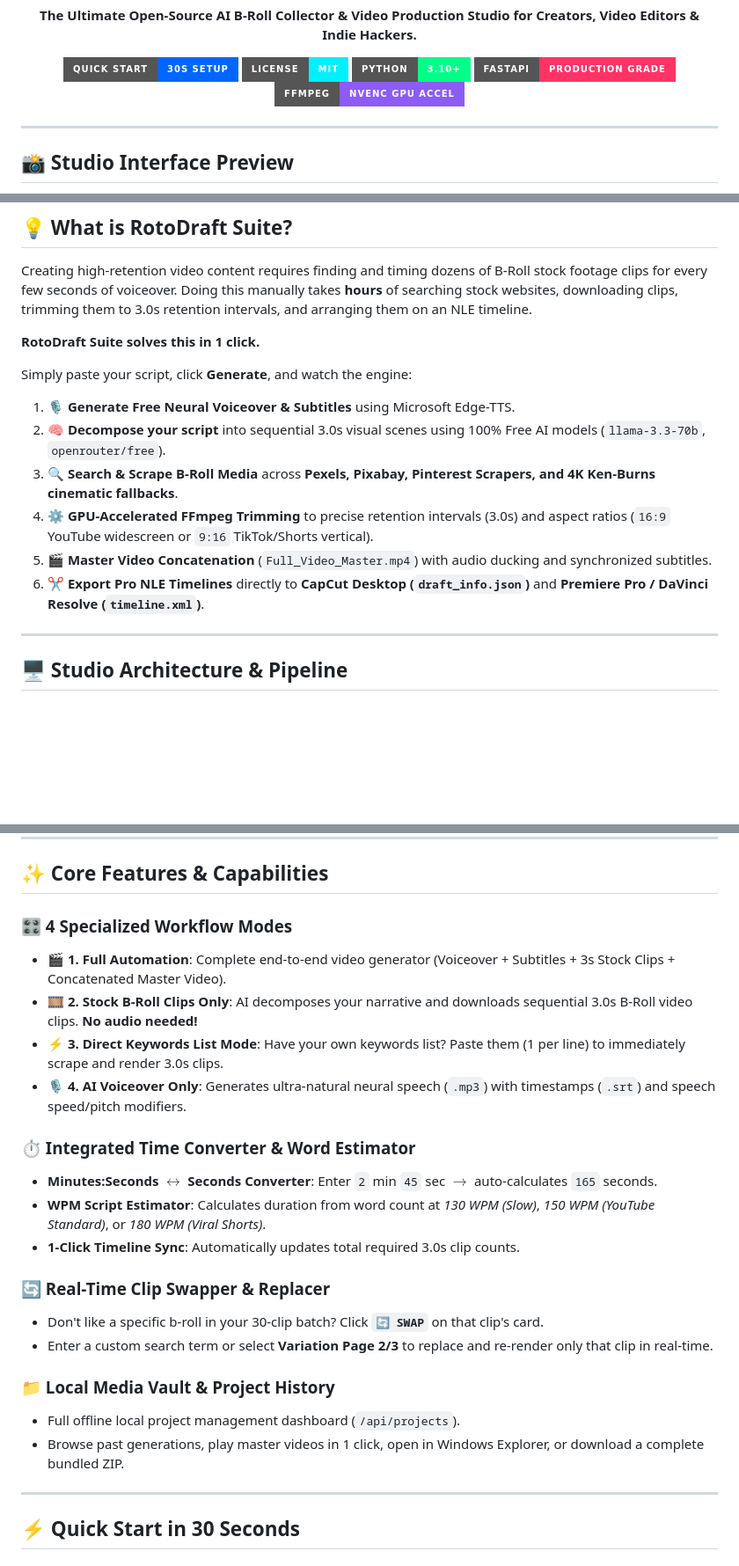
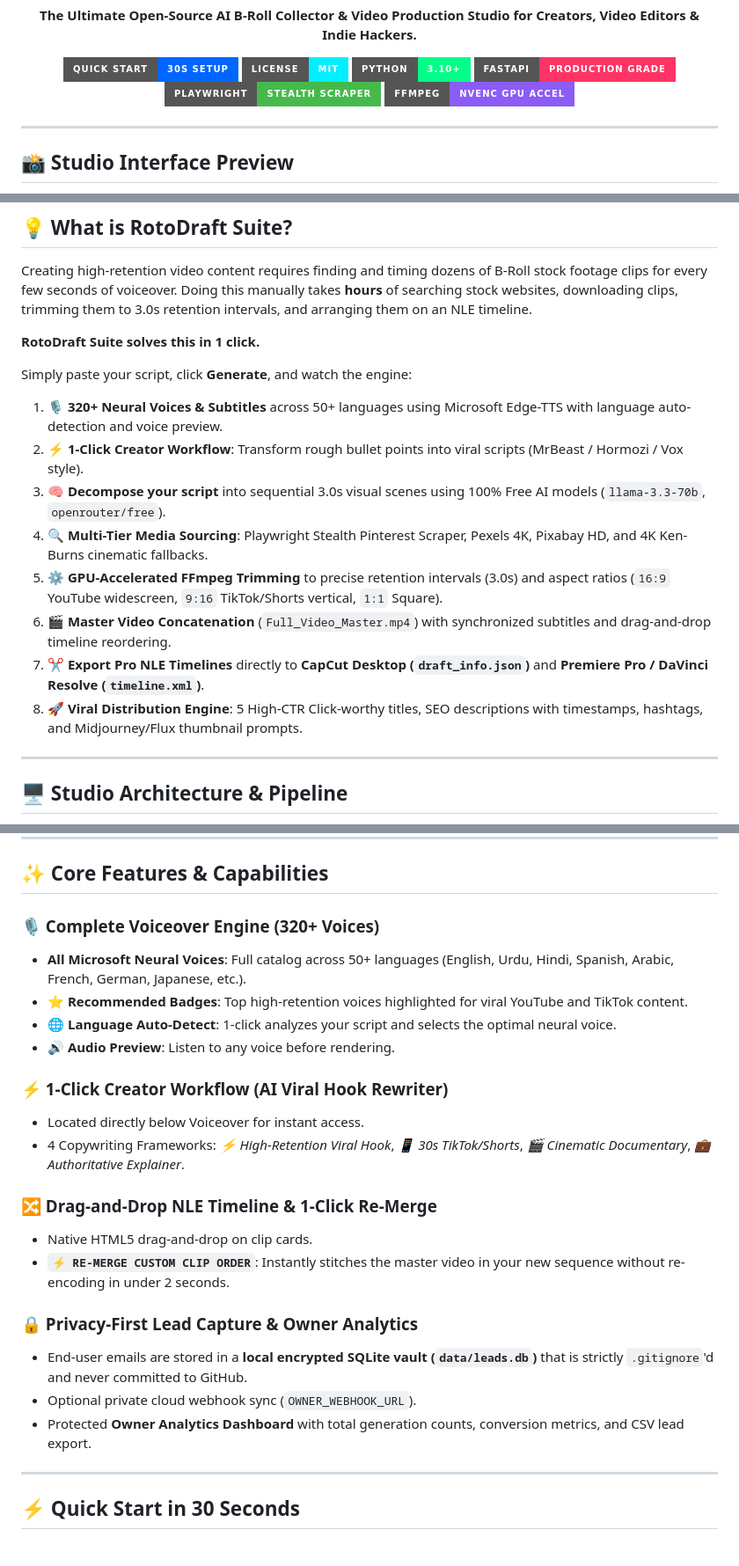
Before and after one commit to AliRash3ed/Rotodraft-Suite-AI-Automated-Broll-and-AI-Assets-Collector-Engine, a Markdown page: README.md, 3 parts joined by grey strips. Shown at 88% size. Rendered like a GitHub page; badges without logos; blank space fills up the shorter version.

Commit message:
Release: README.md (320+ Voices, Playwright Scraper, Lead Privacy & Owner Analytics)

```diff
--- a/README.md
+++ b/README.md
@@ -11,6 +11,7 @@
   <a href="https://github.com/AliRash3ed/rotodraft-suite/blob/main/LICENSE"><img src="https://img.shields.io/badge/License-MIT-00F0FF?style=for-the-badge&logo=opensourceinitiative&logoColor=black" alt="License MIT"></a>
   <a href="https://python.org"><img src="https://img.shields.io/badge/Python-3.10%2B-00FF88?style=for-the-badge&logo=python&logoColor=black" alt="Python Version"></a>
   <a href="https://fastapi.tiangolo.com"><img src="https://img.shields.io/badge/FastAPI-Production_Grade-FF3366?style=for-the-badge&logo=fastapi&logoColor=white" alt="FastAPI"></a>
+  <a href="https://playwright.dev"><img src="https://img.shields.io/badge/Playwright-Stealth_Scraper-45BA4B?style=for-the-badge&logo=playwright&logoColor=white" alt="Playwright"></a>
   <a href="https://ffmpeg.org"><img src="https://img.shields.io/badge/FFmpeg-NVENC_GPU_Accel-8B5CF6?style=for-the-badge&logo=ffmpeg&logoColor=white" alt="FFmpeg"></a>
 </p>
 
@@ -31,12 +32,14 @@ Creating high-retention video content requires finding and timing dozens of B-Ro
 **RotoDraft Suite solves this in 1 click.**
 
 Simply paste your script, click **Generate**, and watch the engine:
-1. 🎙️ **Generate Free Neural Voiceover & Subtitles** using Microsoft Edge-TTS.
-2. 🧠 **Decompose your script** into sequential 3.0s visual scenes using 100% Free AI models (`llama-3.3-70b`, `openrouter/free`).
-3. 🔍 **Search & Scrape B-Roll Media** across **Pexels, Pixabay, Pinterest Scrapers, and 4K Ken-Burns cinematic fallbacks**.
-4. ⚙️ **GPU-Accelerated FFmpeg Trimming** to precise retention intervals (3.0s) and aspect ratios (`16:9` YouTube widescreen or `9:16` TikTok/Shorts vertical).
-5. 🎬 **Master Video Concatenation** (`Full_Video_Master.mp4`) with audio ducking and synchronized subtitles.
-6. ✂️ **Export Pro NLE Timelines** directly to **CapCut Desktop (`draft_info.json`)** and **Premiere Pro / DaVinci Resolve (`timeline.xml`)**.
+1. 🎙️ **320+ Neural Voices & Subtitles** across 50+ languages using Microsoft Edge-TTS with language auto-detection and voice preview.
+2. ⚡ **1-Click Creator Workflow**: Transform rough bullet points into viral scripts (MrBeast / Hormozi / Vox style).
+3. 🧠 **Decompose your script** into sequential 3.0s visual scenes using 100% Free AI models (`llama-3.3-70b`, `openrouter/free`).
+4. 🔍 **Multi-Tier Media Sourcing**: Playwright Stealth Pinterest Scraper, Pexels 4K, Pixabay HD, and 4K Ken-Burns cinematic fallbacks.
+5. ⚙️ **GPU-Accelerated FFmpeg Trimming** to precise retention intervals (3.0s) and aspect ratios (`16:9` YouTube widescreen, `9:16` TikTok/Shorts vertical, `1:1` Square).
+6. 🎬 **Master Video Concatenation** (`Full_Video_Master.mp4`) with synchronized subtitles and drag-and-drop timeline reordering.
+7. ✂️ **Export Pro NLE Timelines** directly to **CapCut Desktop (`draft_info.json`)** and **Premiere Pro / DaVinci Resolve (`timeline.xml`)**.
+8. 🚀 **Viral Distribution Engine**: 5 High-CTR Click-worthy titles, SEO descriptions with timestamps, hashtags, and Midjourney/Flux thumbnail prompts.
 
 ---
 
@@ -60,24 +63,24 @@ flowchart LR
 
 ## ✨ Core Features & Capabilities
 
-### 🎛️ 4 Specialized Workflow Modes
-* **🎬 1. Full Automation**: Complete end-to-end video generator (Voiceover + Subtitles + 3s Stock Clips + Concatenated Master Video).
-* **🎞️ 2. Stock B-Roll Clips Only**: AI decomposes your narrative and downloads sequential 3.0s B-Roll video clips. **No audio needed!**
-* **⚡ 3. Direct Keywords List Mode**: Have your own keywords list? Paste them (1 per line) to immediately scrape and render 3.0s clips.
-* **🎙️ 4. AI Voiceover Only**: Generates ultra-natural neural speech (`.mp3`) with timestamps (`.srt`) and speech speed/pitch modifiers.
+### 🎙️ Complete Voiceover Engine (320+ Voices)
+* **All Microsoft Neural Voices**: Full catalog across 50+ languages (English, Urdu, Hindi, Spanish, Arabic, French, German, Japanese, etc.).
+* **⭐ Recommended Badges**: Top high-retention voices highlighted for viral YouTube and TikTok content.
+* **🌐 Language Auto-Detect**: 1-click analyzes your script and selects the optimal neural voice.
+* **🔊 Audio Preview**: Listen to any voice before rendering.
 
-### ⏱️ Integrated Time Converter & Word Estimator
-* **Minutes:Seconds $\leftrightarrow$ Seconds Converter**: Enter `2` min `45` sec $\rightarrow$ auto-calculates `165` seconds.
-* **WPM Script Estimator**: Calculates duration from word count at *130 WPM (Slow)*, *150 WPM (YouTube Standard)*, or *180 WPM (Viral Shorts)*.
-* **1-Click Timeline Sync**: Automatically updates total required 3.0s clip counts.
+### ⚡ 1-Click Creator Workflow (AI Viral Hook Rewriter)
+* Located directly below Voiceover for instant access.
+* 4 Copywriting Frameworks: *⚡ High-Retention Viral Hook*, *📱 30s TikTok/Shorts*, *🎬 Cinematic Documentary*, *💼 Authoritative Explainer*.
 
-### 🔄 Real-Time Clip Swapper & Replacer
-* Don't like a specific b-roll in your 30-clip batch? Click **`🔄 SWAP`** on that clip's card.
-* Enter a custom search term or select **Variation Page 2/3** to replace and re-render only that clip in real-time.
+### 🔀 Drag-and-Drop NLE Timeline & 1-Click Re-Merge
+* Native HTML5 drag-and-drop on clip cards.
+* **`⚡ RE-MERGE CUSTOM CLIP ORDER`**: Instantly stitches the master video in your new sequence without re-encoding in under 2 seconds.
 
-### 📁 Local Media Vault & Project History
-* Full offline local project management dashboard (`/api/projects`).
-* Browse past generations, play master videos in 1 click, open in Windows Explorer, or download a complete bundled ZIP.
+### 🔒 Privacy-First Lead Capture & Owner Analytics
+* End-user emails are stored in a **local encrypted SQLite vault (`data/leads.db`)** that is strictly `.gitignore`'d and never committed to GitHub.
+* Optional private cloud webhook sync (`OWNER_WEBHOOK_URL`).
+* Protected **Owner Analytics Dashboard** with total generation counts, conversion metrics, and CSV lead export.
 
 ---
 
```
Also changed, not shown: other parts of README.md (+10 -30 lines).
